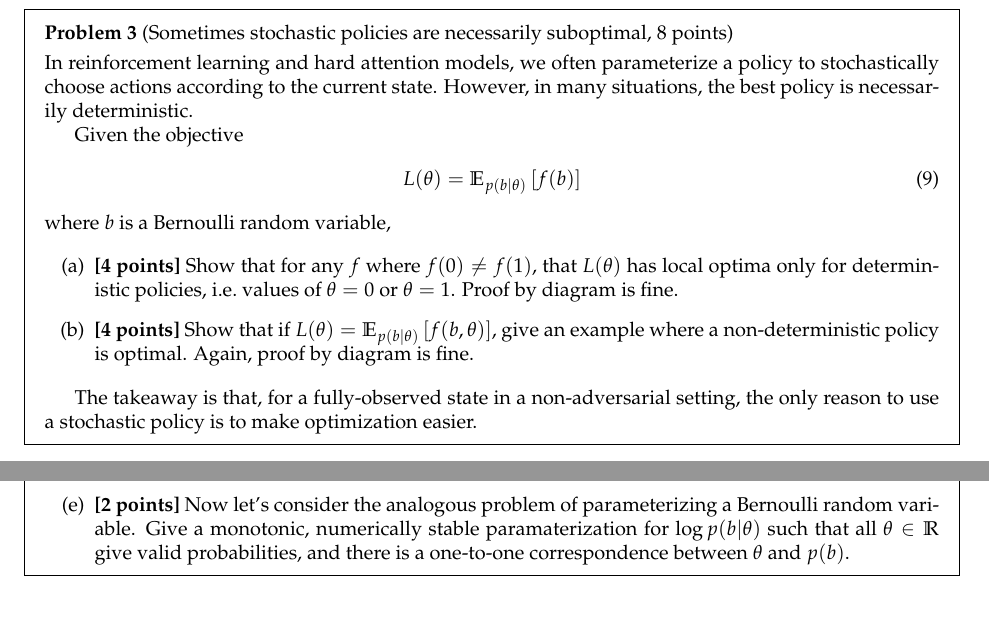
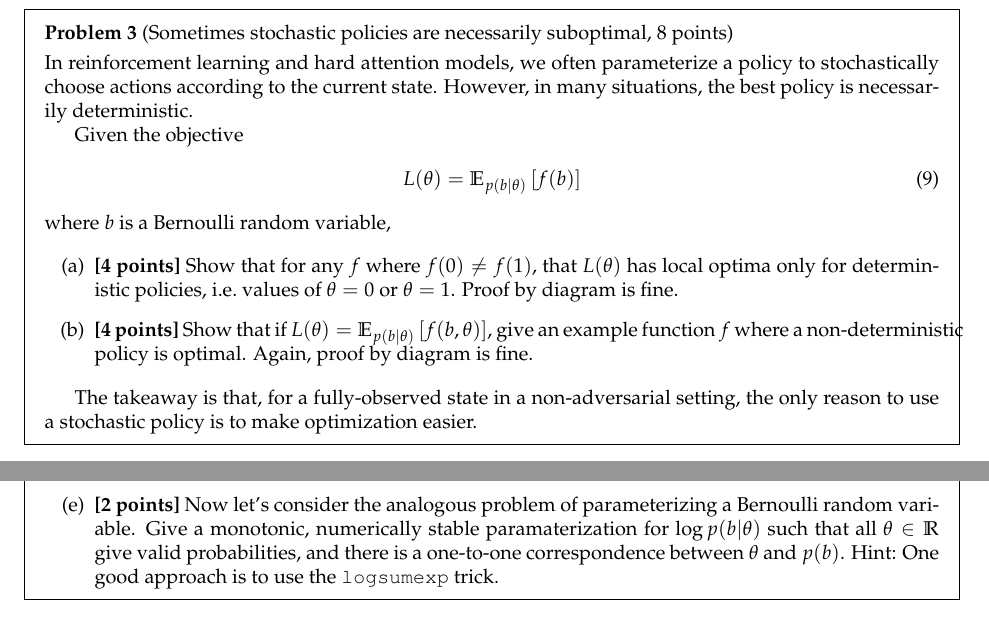
Before and after one commit to duvenaud/learn-discrete, a LaTeX problem sheet (assignments/assignment.tex): two parts of pages 3 and 4 of 5, joined at a grey line, cut so that both start at the same text. Compiled offline with pdfLaTeX.

Commit message:
More clarifications to assignment

```diff
--- a/assignments/assignment.tex
+++ b/assignments/assignment.tex
@@ -216,7 +216,8 @@ where $b$ is a Bernoulli random variable,
 \begin{enumerate}[label=(\alph*)]
 \item {\bf [4 points]} Show that for any $f$ where $f(0) \neq f(1)$, that $L(\theta)$ has local optima only for deterministic policies, i.e.\ values of $\theta = 0$ or $\theta = 1$.  Proof by diagram is fine.
 
-\item {\bf [4 points]} Show that if $L(\theta) = \E_{p(b|\theta)} \left[ f(b, \theta) \right]$, give an example where a non-deterministic policy is optimal.  Again, proof by diagram is fine.
+\item {\bf [4 points]} Show that if $L(\theta) = \E_{p(b|\theta)} \left[ f(b, \theta) \right]$, give an example function $f$ where a non-deterministic policy is optimal.
+Again, proof by diagram is fine.
 \end{enumerate}
 
 The takeaway is that, for a fully-observed state in a non-adversarial setting, the only reason to use a stochastic policy is to make optimization easier.
@@ -280,6 +281,7 @@ What is the computational complexity of evaluating this gradient, for a particul
 
 \item {\bf [2 points]} Now let's consider the analogous problem of parameterizing a Bernoulli random variable.
 Give a monotonic, numerically stable paramaterization for $\log p(b | \theta)$ such that all $\theta \in \mathbb{R}$ give valid probabilities, and there is a one-to-one correspondence between $\theta$ and $p(b)$.
+Hint: One good approach is to use the \texttt{logsumexp} trick.
 \end{enumerate}
 
 \end{problem}
```
Also changed, not shown: assignments/assignment.pdf, assignments/assignment.tex (4 more changed lines), 2 other files.
